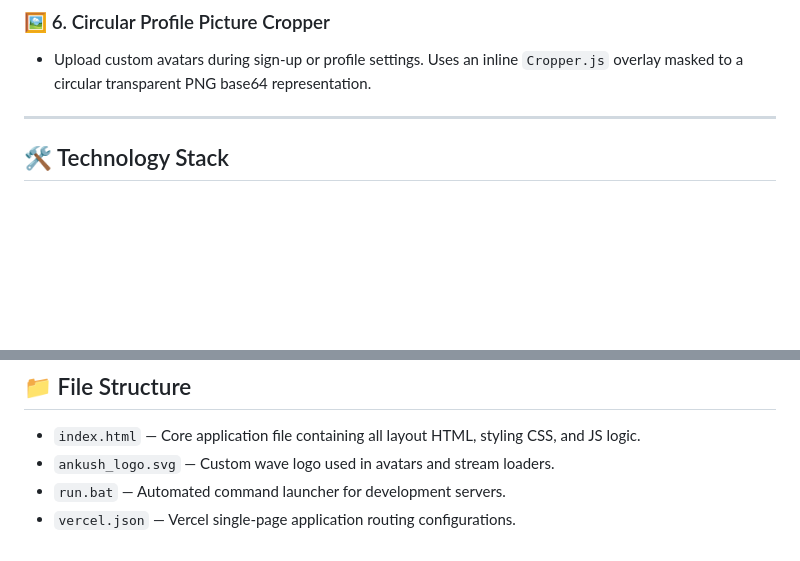
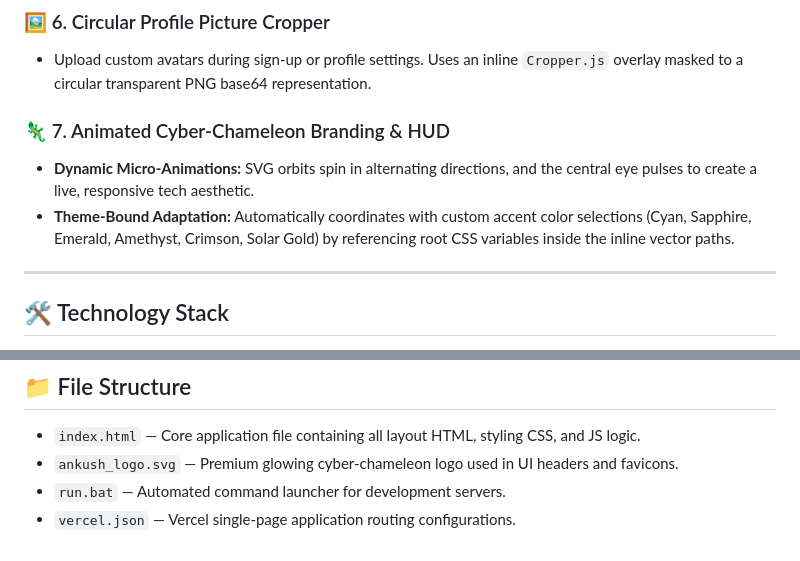
Before and after one commit to thatlakshay/Identification, a Markdown page: README.md, 2 parts joined by grey strips. Drawn GitHub-style; blank space fills up the shorter version.

```diff
--- a/README.md
+++ b/README.md
@@ -34,6 +34,10 @@ Ankush AI is a premium, client-side intelligence dashboard and online research a
 ### 🖼️ 6. Circular Profile Picture Cropper
 * Upload custom avatars during sign-up or profile settings. Uses an inline `Cropper.js` overlay masked to a circular transparent PNG base64 representation.
 
+### 🦎 7. Animated Cyber-Chameleon Branding & HUD
+* **Dynamic Micro-Animations:** SVG orbits spin in alternating directions, and the central eye pulses to create a live, responsive tech aesthetic.
+* **Theme-Bound Adaptation:** Automatically coordinates with custom accent color selections (Cyan, Sapphire, Emerald, Amethyst, Crimson, Solar Gold) by referencing root CSS variables inside the inline vector paths.
+
 ---
 
 ## 🛠️ Technology Stack
@@ -59,6 +63,6 @@ To run the application locally without configuration issues:
 ## 📁 File Structure
 
 * `index.html` — Core application file containing all layout HTML, styling CSS, and JS logic.
-* `ankush_logo.svg` — Custom wave logo used in avatars and stream loaders.
+* `ankush_logo.svg` — Premium glowing cyber-chameleon logo used in UI headers and favicons.
 * `run.bat` — Automated command launcher for development servers.
 * `vercel.json` — Vercel single-page application routing configurations.
```
